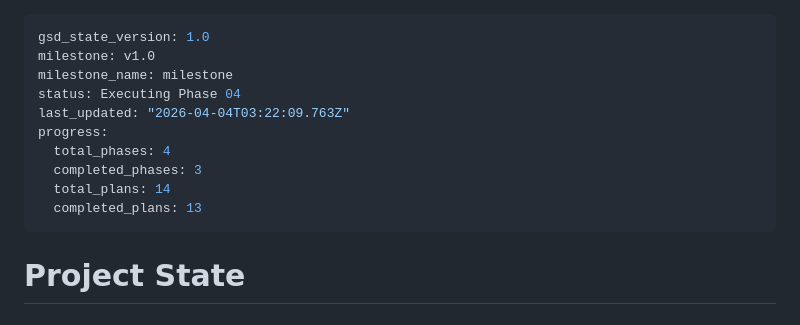
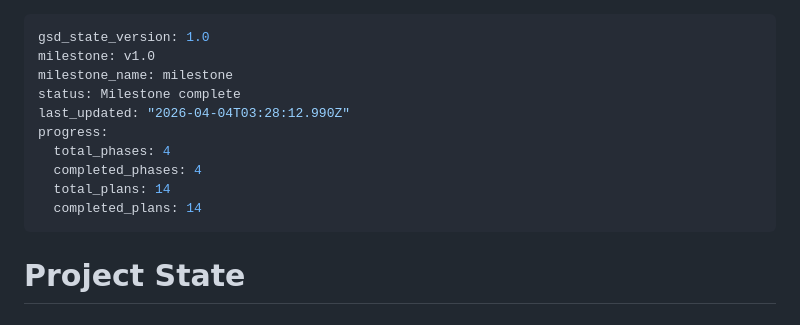
Before and after one commit to jacobem1836/Vinyl-Scraper, a Markdown page: .planning/STATE.md, the part around the change. Rendered like a GitHub page.

Commit message:
docs(phase-04): complete phase execution — gap closure verified

```diff
--- a/.planning/STATE.md
+++ b/.planning/STATE.md
@@ -2,13 +2,13 @@
 gsd_state_version: 1.0
 milestone: v1.0
 milestone_name: milestone
-status: Executing Phase 04
-last_updated: "2026-04-04T03:22:09.763Z"
+status: Milestone complete
+last_updated: "2026-04-04T03:28:12.990Z"
 progress:
   total_phases: 4
-  completed_phases: 3
+  completed_phases: 4
   total_plans: 14
-  completed_plans: 13
+  completed_plans: 14
 ---
 
 # Project State
```
Also changed, not shown: 1 other file.
